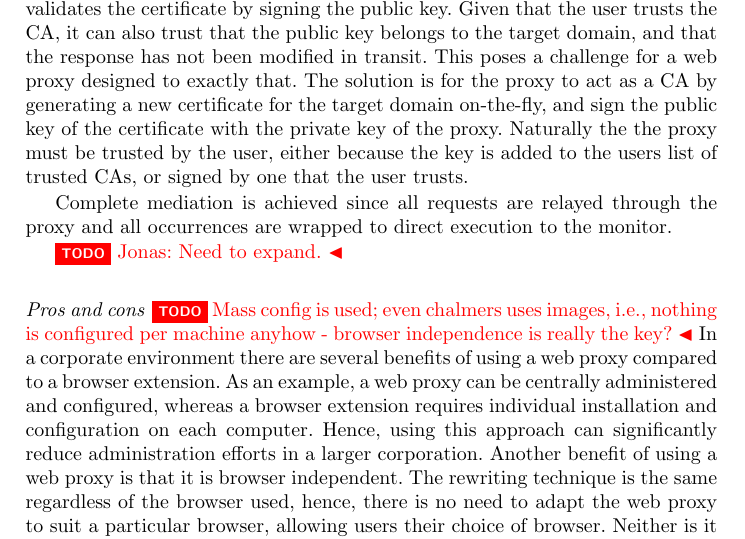
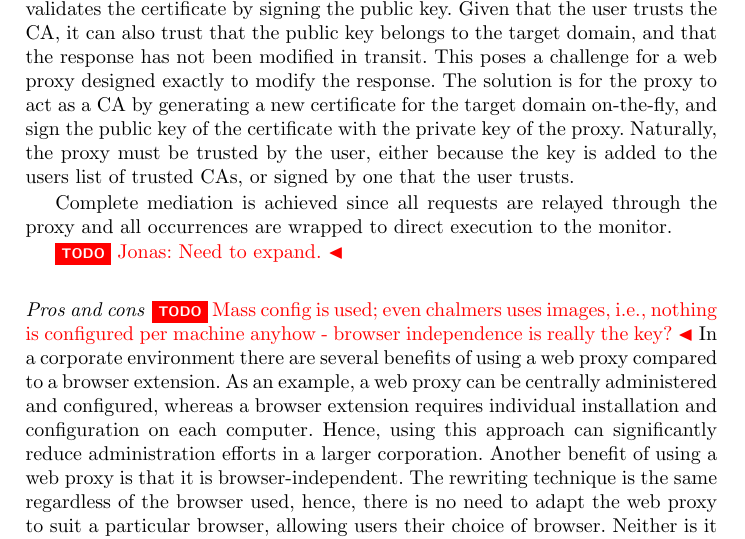
Before and after one commit to internot/monitor-distribution, a LaTeX paper (main.tex): part of page 7 of 18, cut so that both start at the same text. Compiled offline with pdfLaTeX.

Commit message:
checkpoint

```diff
--- a/main.tex
+++ b/main.tex
@@ -22,11 +22,14 @@
 \if 0
 March 28 - paper shipped
 March 27 - final polish
+March 25 - instantiation
 March 22 - intro and conclusions
-March 20 - case studies + related work
-March 17 - architecture and implementation done
+March 22 - the bulk of instantiation
+March 22 - implementation
+March 21 - architecture
+March 20 - related work
 March 12 - implementation half-way
-March 11 - architecture
+March 11 - architecture first pass
 \fi
 %%%%%%%%%%%%%%%%%%%%%%%%%%%%%%%%%%%%%%%%%%%%%%%
 
@@ -429,10 +432,10 @@ certificate is issued by a certificate authority (CA)
 that validates the certificate by signing the public key. Given that the user
 trusts the CA, it can also trust that the public key belongs
 to the target domain, and that the response has not been modified in transit.
-This poses a challenge for a web proxy designed to exactly that. The solution
+This poses a challenge for a web proxy designed exactly to modify the response. The solution
 is for the proxy to act as a CA by generating a
 new certificate for the target domain on-the-fly, and sign the
-public key of the certificate with the private key of the proxy. Naturally the
+public key of the certificate with the private key of the proxy. Naturally,
 the proxy must be trusted by the user, either because the key is added to
 the users list of trusted CAs, or signed by one that the user trusts.
 
@@ -449,7 +452,7 @@ compared to a browser extension. As an example, a web proxy can be centrally
 administered and configured, whereas a browser extension requires individual installation
 and configuration on each computer. Hence, using this approach can significantly
 reduce administration efforts in a larger corporation.
-Another benefit of using a web proxy is that it is browser independent. The
+Another benefit of using a web proxy is that it is browser-independent. The
 rewriting technique is the same regardless of the browser used, hence, there is no
 need to adapt the web proxy to suit a particular browser, allowing
 users their choice of browser.
```
